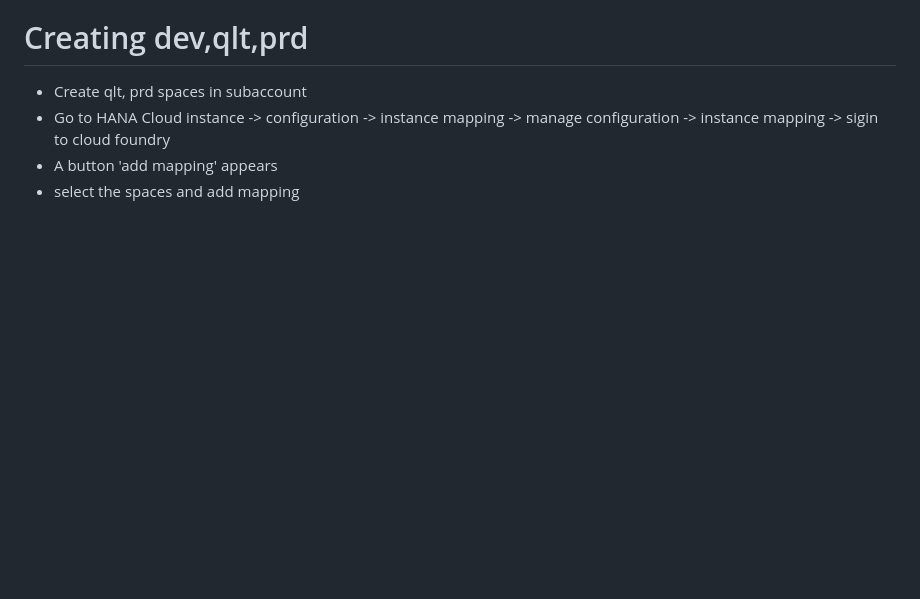
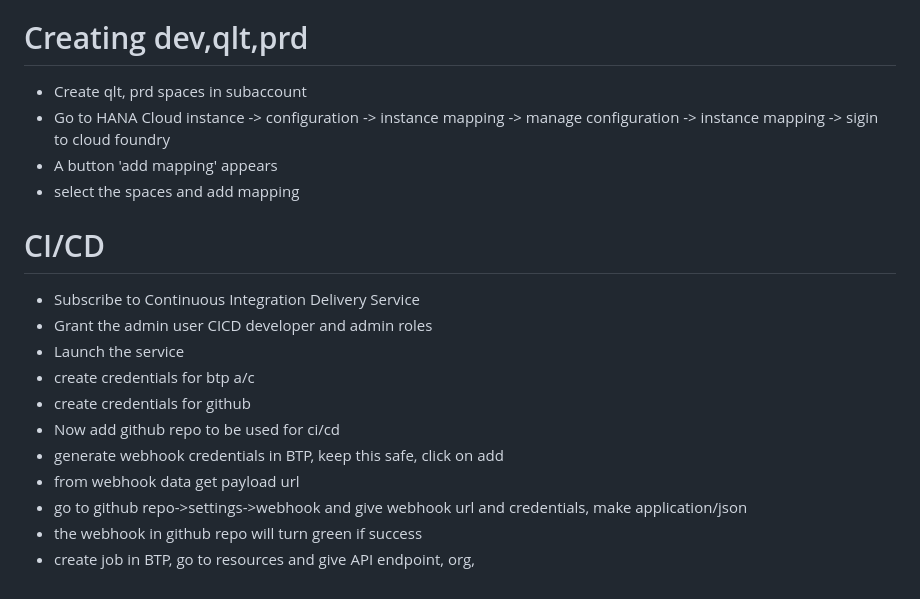
Before and after one commit to leontoys/BTPCAPEPM, a Markdown page: notes.md, the part around the change. Rendered like a GitHub page; blank space fills up the shorter version.

Commit message:
testing github cicd pipeline

```diff
--- a/notes.md
+++ b/notes.md
@@ -83,3 +83,16 @@ now we need to add config to tell app router about end points
 manage configuration -> instance mapping -> sigin to cloud foundry
 - A button 'add mapping' appears
 - select the spaces and add mapping
+
+# CI/CD
+- Subscribe to Continuous Integration Delivery Service
+- Grant the admin user CICD developer and admin roles
+- Launch the service
+- create credentials for btp a/c
+- create credentials for github
+- Now add github repo to be used for ci/cd
+- generate webhook credentials in BTP, keep this safe, click on add
+- from webhook data get payload url
+- go to github repo->settings->webhook and give webhook url and credentials, make application/json
+- the webhook in github repo will turn green if success
+- create job in BTP, go to resources and give API endpoint, org,
```
